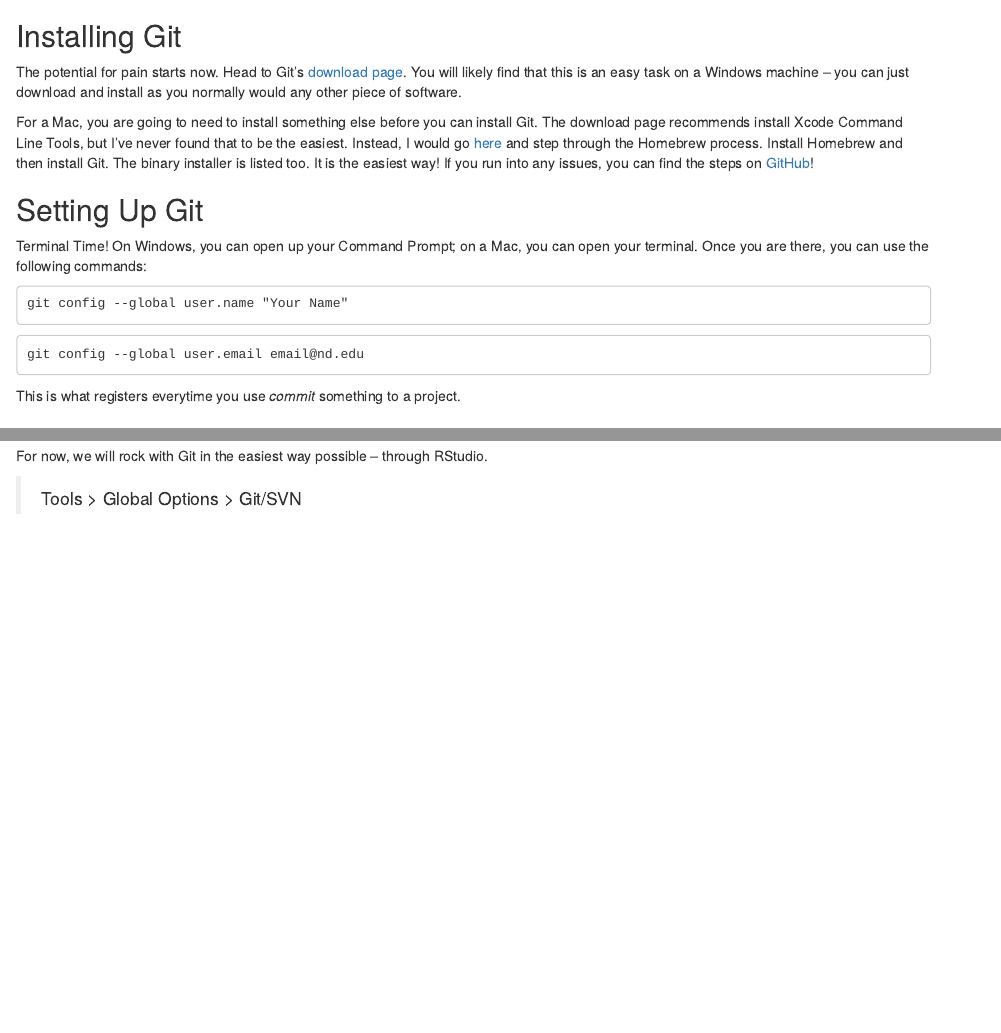
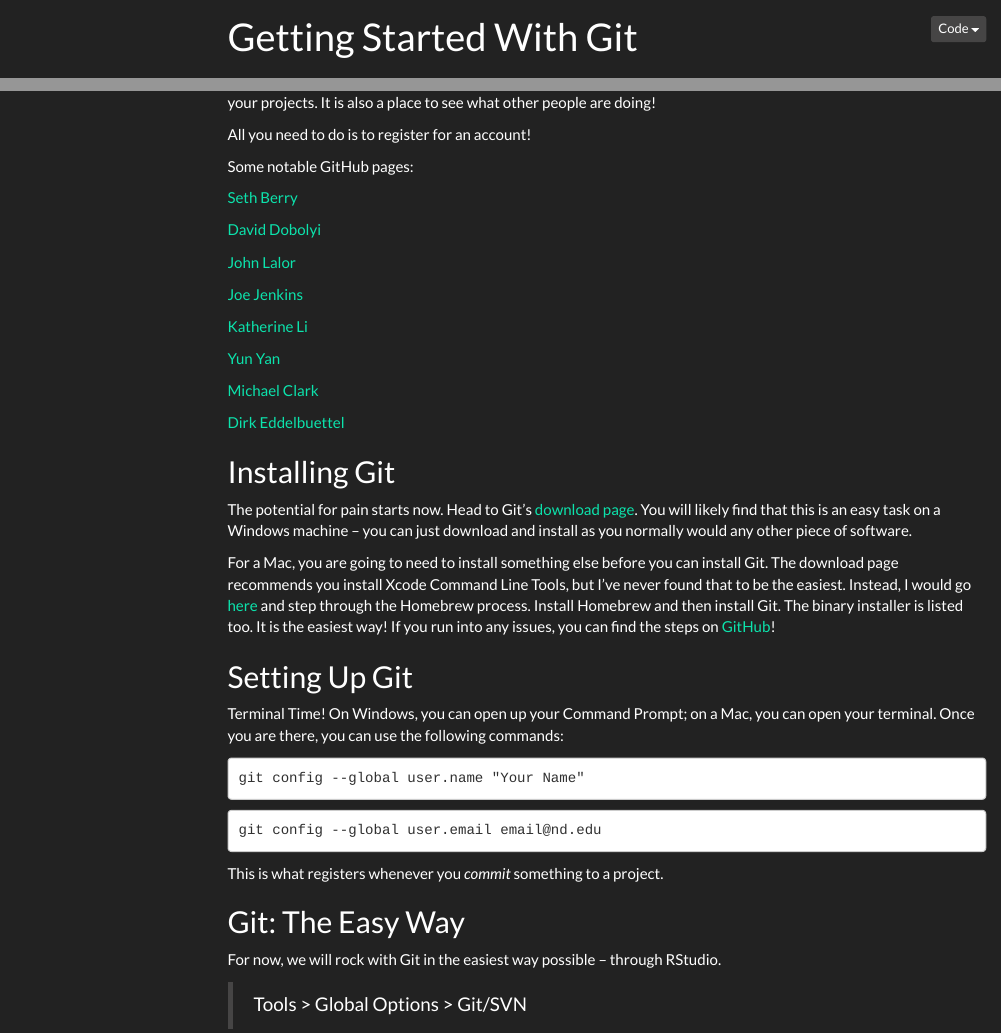
Before and after one commit to saberry/programming_intro, an R Markdown document (git_intro.Rmd): the page in a window 1100 px wide, from 460 px down before the commit and from 0 px down after it, and a second part further down, joined at a grey line. Rendered offline with R 4.5, knitr and Pandoc, with nearby package versions; menus at the side of the page are left out.

Commit message:
git update

````diff
--- a/git_intro.Rmd
+++ b/git_intro.Rmd
@@ -1,6 +1,12 @@
 ---
 title: "Getting Started With Git"
-output: html_document
+output:
+  html_document:
+    theme: darkly
+    highlight: breezedark
+    toc: true
+    toc_float: true
+    code_folding: show
 ---
 
 ```{r setup, include=FALSE}
@@ -25,11 +31,29 @@ Much like we saw with R and RStudio, Git has a friendly helper in <a href="https
 
 All you need to do is to register for an account!
 
+Some notable GitHub pages:
+
+<a href="https://github.com/saberry">Seth Berry</a>
+
+<a href="https://github.com/davedgd">David Dobolyi</a>
+
+<a href="https://github.com/jplalor">John Lalor</a>
+
+<a href="https://github.com/jjenki22">Joe Jenkins</a>
+
+<a href="https://github.com/katliyx">Katherine Li</a>
+
+<a href="https://github.com/yyyoment">Yun Yan</a>
+
+<a href="https://github.com/m-clark">Michael Clark</a>
+
+<a href="https://github.com/eddelbuettel">Dirk Eddelbuettel</a>
+
 ## Installing Git
 
 The potential for pain starts now. Head to Git's <a href="https://git-scm.com/book/en/v2/Getting-Started-Installing-Git">download page</a>. You will likely find that this is an easy task on a Windows machine -- you can just download and install as you normally would any other piece of software.
 
-For a Mac, you are going to need to install something else before you can install Git. The download page recommends install Xcode Command Line Tools, but I've never found that to be the easiest. Instead, I would go <a href="https://git-scm.com/download/mac">here</a> and step through the Homebrew process. Install Homebrew and then install Git. The binary installer is listed too. It is the easiest way! If you run into any issues, you can find the steps on <a href="https://github.com/timcharper/git_osx_installer">GitHub</a>!
+For a Mac, you are going to need to install something else before you can install Git. The download page recommends you install Xcode Command Line Tools, but I've never found that to be the easiest. Instead, I would go <a href="https://git-scm.com/download/mac">here</a> and step through the Homebrew process. Install Homebrew and then install Git. The binary installer is listed too. It is the easiest way! If you run into any issues, you can find the steps on <a href="https://github.com/timcharper/git_osx_installer">GitHub</a>!
 
 ## Setting Up Git
 
@@ -43,7 +67,7 @@ git config --global user.name "Your Name"
 git config --global user.email email@nd.edu
 ```
 
-This is what registers everytime you use *commit* something to a project.
+This is what registers whenever you *commit* something to a project.
 
 ## Git: The Easy Way
 
````
Also changed, not shown: git_intro.html (added).
